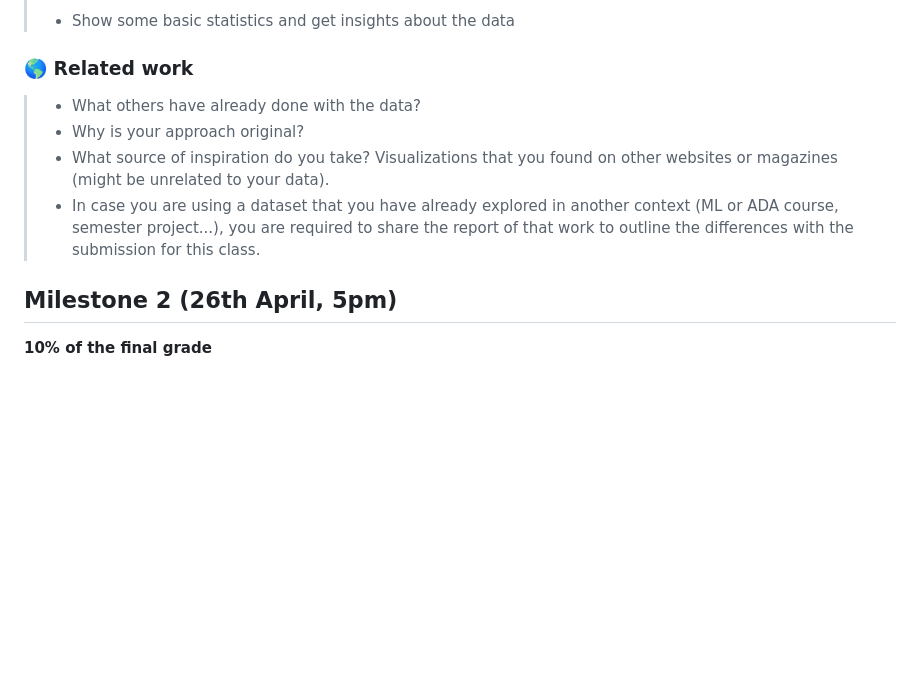
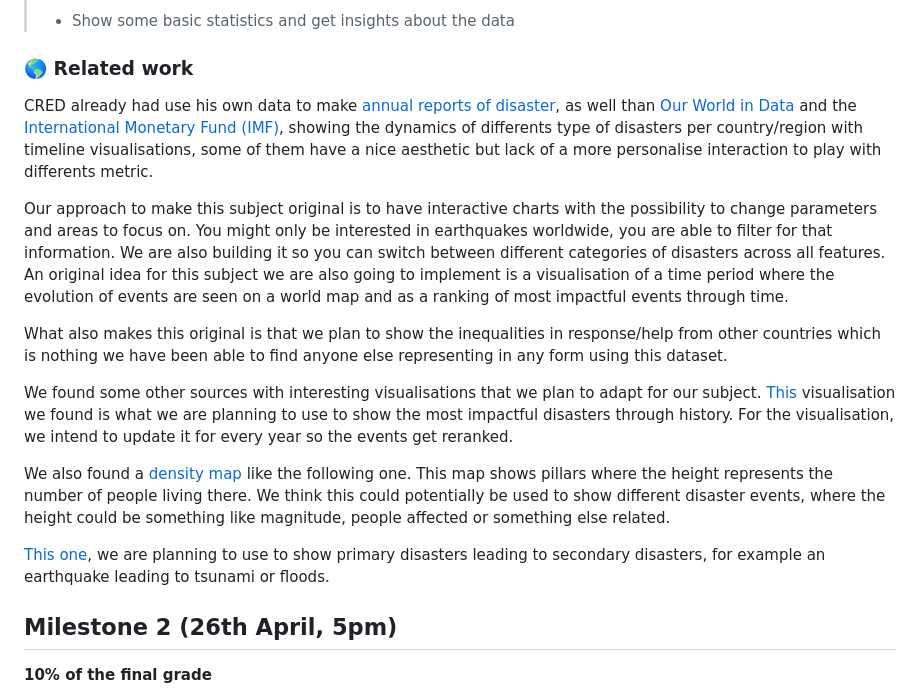
Before and after one commit to com-480-data-visualization/project-2024-DisasterClass, a Markdown page: README.md, the part around the change. GitHub-like rendering; blank space fills up the shorter version.

```diff
--- a/README.md
+++ b/README.md
@@ -47,11 +47,17 @@ The target audience for these visualisations, in addition to everyone we want to
 
 ### 🌎 Related work
 
+CRED already had use his own data to make [annual reports of disaster](https://www.cred.be/sites/default/files/2022_EMDAT_report.pdf), as well than [Our World in Data](https://ourworldindata.org/natural-disasters) and the [International Monetary Fund (IMF)](https://climatedata.imf.org/pages/climatechange-data), showing the dynamics of differents type of disasters per country/region with timeline visualisations, some of them have a nice aesthetic but lack of a more personalise interaction to play with differents metric.
 
-> - What others have already done with the data?
-> - Why is your approach original?
-> - What source of inspiration do you take? Visualizations that you found on other websites or magazines (might be unrelated to your data).
-> - In case you are using a dataset that you have already explored in another context (ML or ADA course, semester project...), you are required to share the report of that work to outline the differences with the submission for this class.
+Our approach to make this subject original is to have interactive charts with the possibility to change parameters and areas to focus on. You might only be interested in earthquakes worldwide, you are able to filter for that information. We are also building it so you can switch between different categories of disasters across all features. An original idea for this subject we are also going to implement is a visualisation of a time period where the evolution of events are seen on a world map and as a ranking of most impactful events through time.
+
+What also makes this original is that we plan to show the inequalities in response/help from other countries which is nothing we have been able to find anyone else representing in any form using this dataset.
+
+We found some other sources with interesting visualisations that we plan to adapt for our subject. [This](https://www.youtube.com/watch?v=xDCaF_EUiaE&ab_channel=GlobalStats) visualisation we found is what we are planning to use to show the most impactful disasters through history. For the visualisation, we intend to update it for every year so the events get reranked.
+
+We also found a [density map](https://www.visualcapitalist.com/cp/3d-mapping-the-worlds-largest-population-densities/) like the following one. This map shows pillars where the height represents the number of people living there. We think this could potentially be used to show different disaster events, where the height could be something like magnitude, people affected or something else related.
+
+[This one](https://www.svt.se/datajournalistik/valu2022/valjarstrommar/), we are planning to use to show primary disasters leading to secondary disasters, for example an earthquake leading to tsunami or floods.
 
 ## Milestone 2 (26th April, 5pm)
 
```
